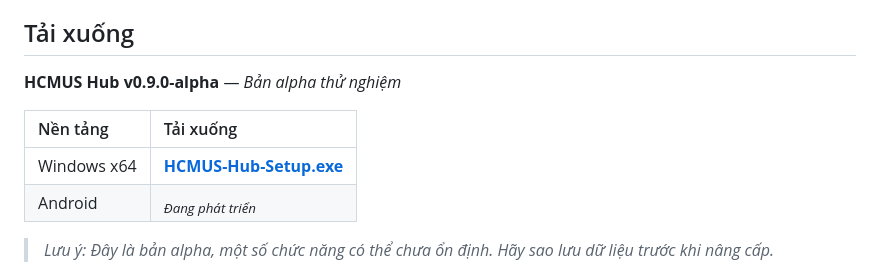
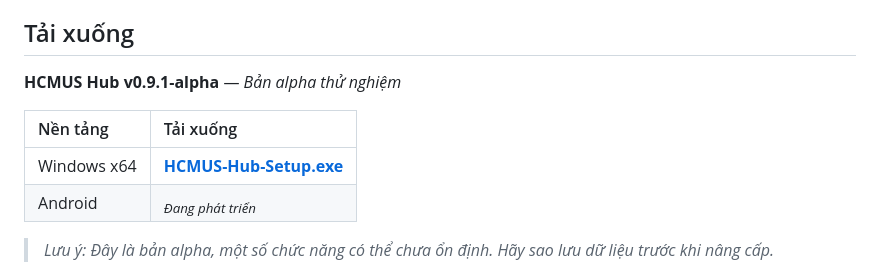
Before and after one commit to ht-khtn/hcmus-hub, a Markdown page: README.md, the part around one of its changes. GitHub-like rendering.

Commit message:
Update version from 0.9.0-alpha to 0.9.1-alpha

```diff
--- a/README.md
+++ b/README.md
@@ -6,7 +6,7 @@ HCMUS Hub là dự án cá nhân nhằm tổng hợp và theo dõi thông báo c
 
 ## Tải xuống
 
-**HCMUS Hub v0.9.0-alpha** — _Bản alpha thử nghiệm_
+**HCMUS Hub v0.9.1-alpha** — _Bản alpha thử nghiệm_
 
 | Nền tảng    | Tải xuống                                                                                                          |
 | :---------- | :----------------------------------------------------------------------------------------------------------------- |
```
Also changed, not shown: other parts of README.md (+1 -1 lines).
